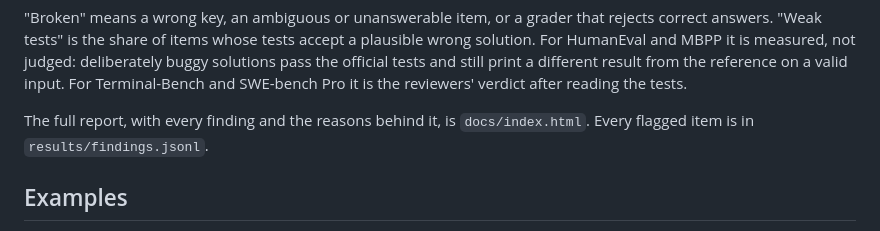
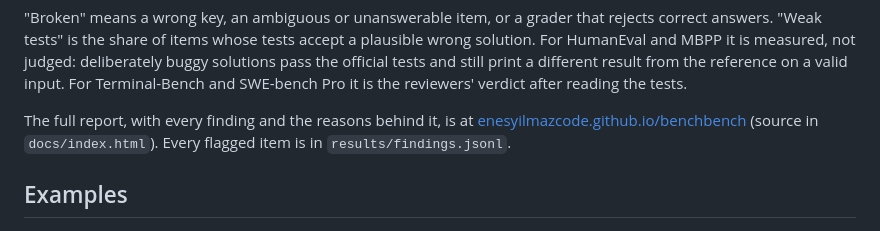
Before and after one commit to EnesYilmazcode/benchbench, a Markdown page: README.md, the part around the change. Drawn GitHub-style.

Commit message:
README: link the report page

```diff
--- a/README.md
+++ b/README.md
@@ -27,7 +27,7 @@ A benchmark joins the table only when every sampled item is audited. The one exc
 
 "Broken" means a wrong key, an ambiguous or unanswerable item, or a grader that rejects correct answers. "Weak tests" is the share of items whose tests accept a plausible wrong solution. For HumanEval and MBPP it is measured, not judged: deliberately buggy solutions pass the official tests and still print a different result from the reference on a valid input. For Terminal-Bench and SWE-bench Pro it is the reviewers' verdict after reading the tests.
 
-The full report, with every finding and the reasons behind it, is `docs/index.html`. Every flagged item is in `results/findings.jsonl`.
+The full report, with every finding and the reasons behind it, is at [enesyilmazcode.github.io/benchbench](https://enesyilmazcode.github.io/benchbench/) (source in `docs/index.html`). Every flagged item is in `results/findings.jsonl`.
 
 ## Examples
 
```
